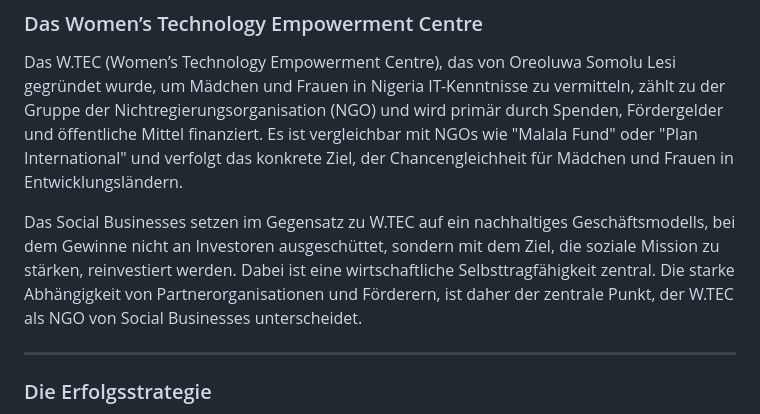
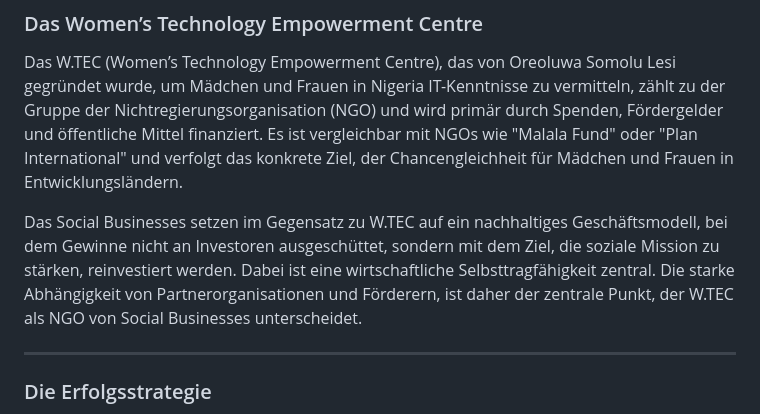
Before and after one commit to jannikmenzel/blog, a Markdown page: articles/Artikel-3.md, the part around the change. Drawn GitHub-style.

```diff
--- a/articles/Artikel-3.md
+++ b/articles/Artikel-3.md
@@ -10,7 +10,7 @@
 
 Das W.TEC (Women’s Technology Empowerment Centre), das von Oreoluwa Somolu Lesi gegründet wurde, um Mädchen und Frauen in Nigeria IT-Kenntnisse zu vermitteln, zählt zu der Gruppe der Nichtregierungsorganisation (NGO) und wird primär durch Spenden, Fördergelder und öffentliche Mittel finanziert. Es ist vergleichbar mit NGOs wie "Malala Fund" oder "Plan International" und verfolgt das konkrete Ziel, der Chancengleichheit für Mädchen und Frauen in Entwicklungsländern.
 
-Das Social Businesses setzen im Gegensatz zu W.TEC auf ein nachhaltiges Geschäftsmodells, bei dem Gewinne nicht an Investoren ausgeschüttet, sondern mit dem Ziel, die soziale Mission zu stärken, reinvestiert werden. Dabei ist eine wirtschaftliche Selbsttragfähigkeit zentral. Die starke Abhängigkeit von Partnerorganisationen und Förderern, ist daher der zentrale Punkt, der W.TEC als NGO von Social Businesses unterscheidet.
+Das Social Businesses setzen im Gegensatz zu W.TEC auf ein nachhaltiges Geschäftsmodell, bei dem Gewinne nicht an Investoren ausgeschüttet, sondern mit dem Ziel, die soziale Mission zu stärken, reinvestiert werden. Dabei ist eine wirtschaftliche Selbsttragfähigkeit zentral. Die starke Abhängigkeit von Partnerorganisationen und Förderern, ist daher der zentrale Punkt, der W.TEC als NGO von Social Businesses unterscheidet.
 
 ---
 
```
Also changed, not shown: articles/Artikel-1.md (+2 -2 lines), articles/Artikel-2.md (+2 -2 lines), assets/Eine Leber aus dem Drucker.jpg, assets/Mit Computerkursen in ein besseres Leben.jpg, assets/Software is eating the World.jpg, 3 other files.
